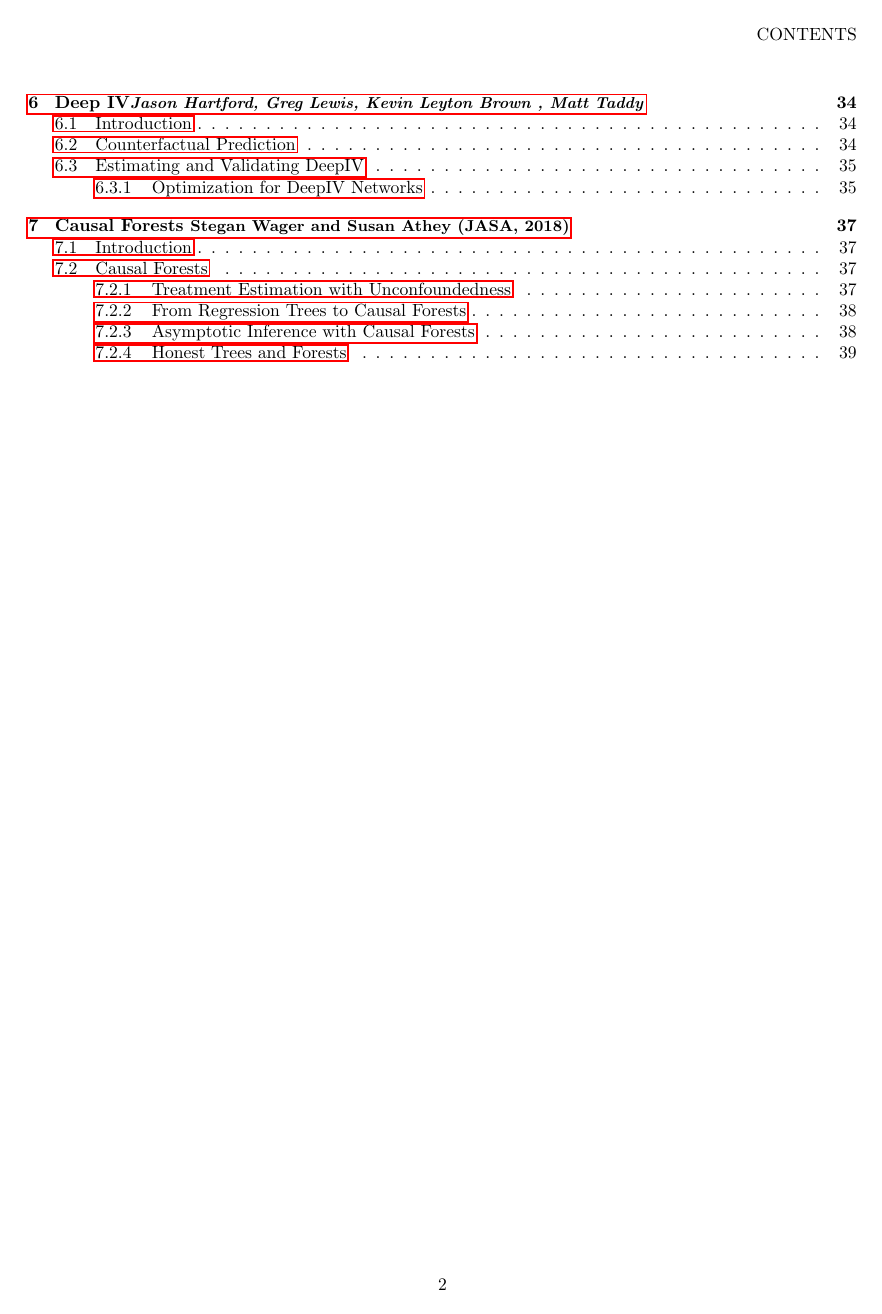
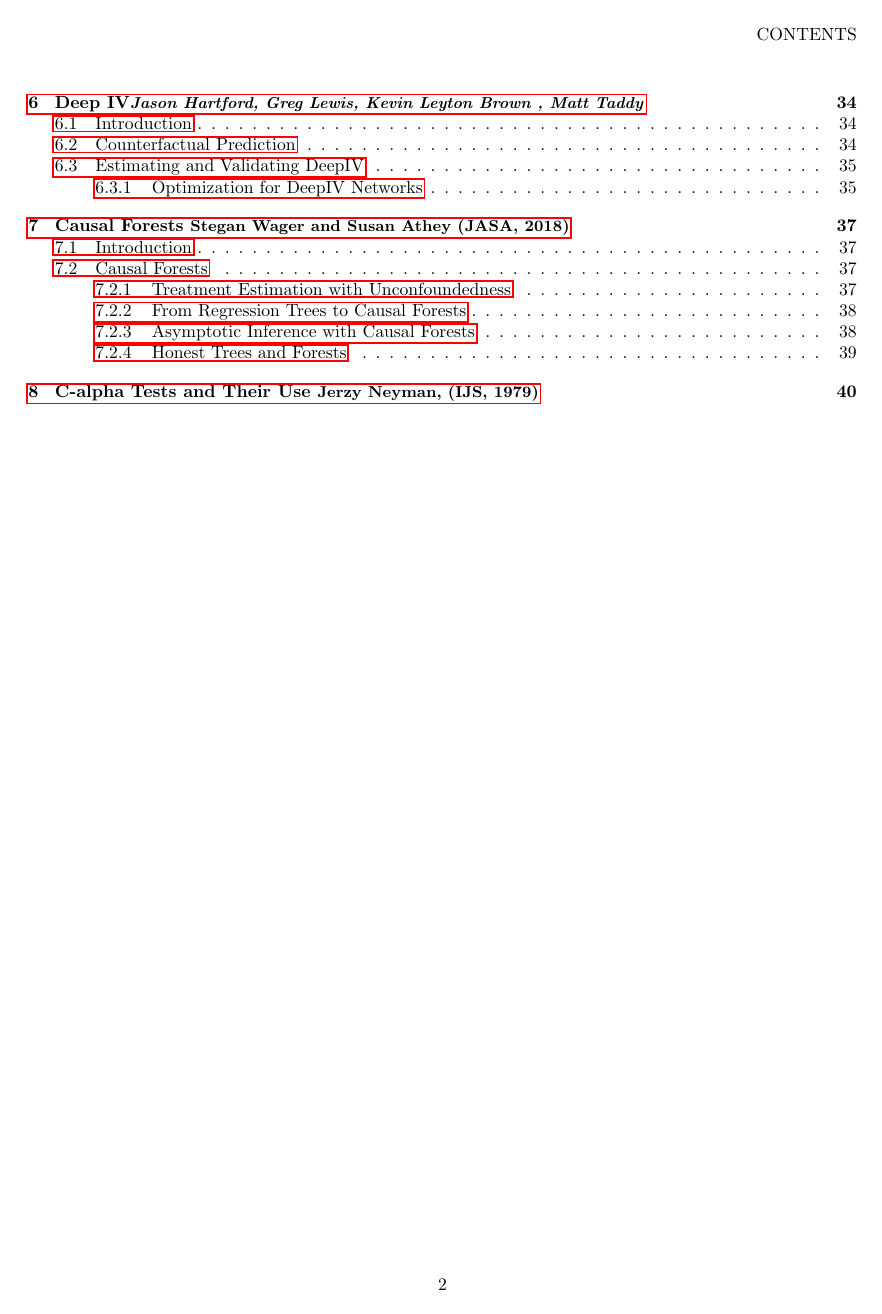
Before and after one commit to mnavjeev/mnavjeev.github.io, a LaTeX document (files/ML + Lasso/Annotated Literature Review/litNotesML.tex): page 2 of 39 before the commit and page 2 of 40 after it. The pictures show the PDF file files/ML + Lasso/Annotated Literature Review/litNotesML.pdf that the author committed with the source.

Commit message:
Starting C(alpha) 1979

```diff
--- a/files/ML + Lasso/Annotated Literature Review/litNotesML.tex
+++ b/files/ML + Lasso/Annotated Literature Review/litNotesML.tex
@@ -204,6 +204,8 @@
 \input{papers/deepIV}
 \newpage
 \input{papers/causalforests}
+\newpage
+\input{calpha.tex}
 
 
 \end{document}
```
Also changed, not shown: files/ML + Lasso/Annotated Literature Review/papers/calpha.tex (added, +4 -0 lines), files/ML + Lasso/Annotated Literature Review/litNotesML.pdf, 7 other files.
